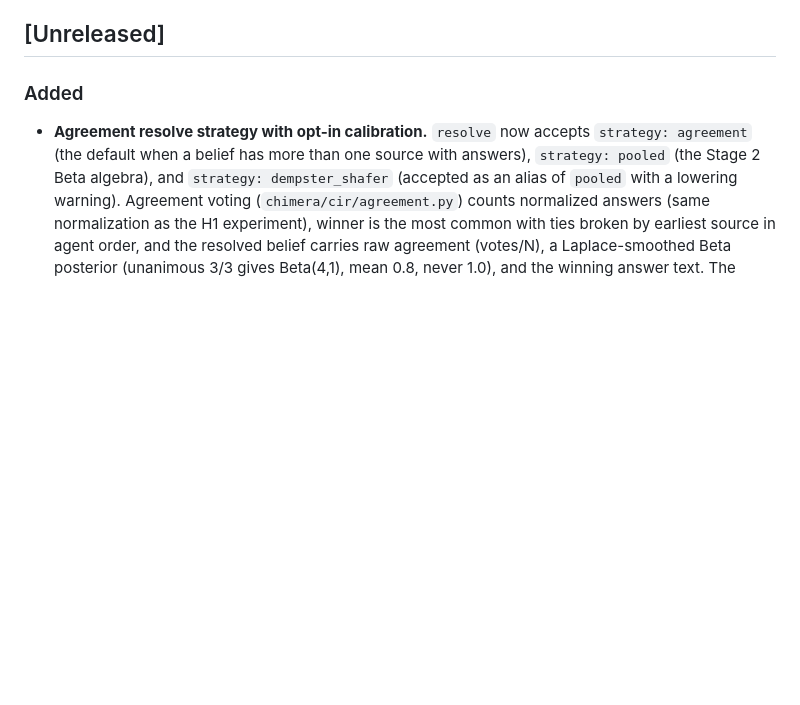
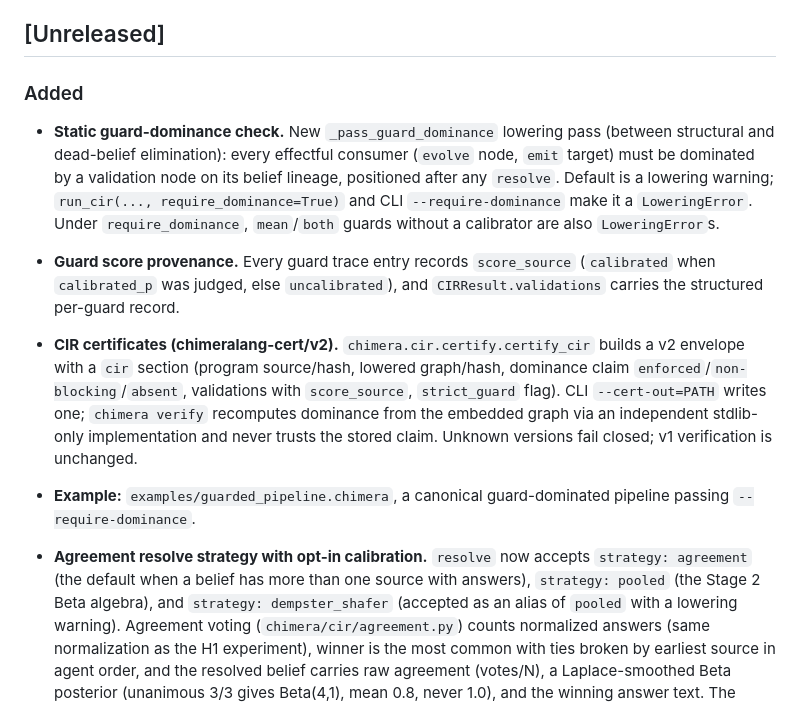
Before and after one commit to fernandogarzaaa/ChimeraLang, a Markdown page: CHANGELOG.md, the part around the change. Drawn GitHub-style; blank space fills up the shorter version.

```diff
--- a/CHANGELOG.md
+++ b/CHANGELOG.md
@@ -8,6 +8,29 @@ and this project adheres to [Semantic Versioning](https://semver.org/spec/v2.0.0
 ## [Unreleased]
 
 ### Added
+
+- **Static guard-dominance check.** New `_pass_guard_dominance` lowering
+  pass (between structural and dead-belief elimination): every
+  effectful consumer (`evolve` node, `emit` target) must be dominated
+  by a validation node on its belief lineage, positioned after any
+  `resolve`. Default is a lowering warning; `run_cir(...,
+  require_dominance=True)` and CLI `--require-dominance` make it a
+  `LoweringError`. Under `require_dominance`, `mean`/`both` guards
+  without a calibrator are also `LoweringError`s.
+- **Guard score provenance.** Every guard trace entry records
+  `score_source` (`calibrated` when `calibrated_p` was judged, else
+  `uncalibrated`), and `CIRResult.validations` carries the structured
+  per-guard record.
+- **CIR certificates (chimeralang-cert/v2).** `chimera.cir.certify.certify_cir`
+  builds a v2 envelope with a `cir` section (program source/hash,
+  lowered graph/hash, dominance claim `enforced`/`non-blocking`/`absent`,
+  validations with `score_source`, `strict_guard` flag). CLI
+  `--cert-out=PATH` writes one; `chimera verify` recomputes dominance
+  from the embedded graph via an independent stdlib-only
+  implementation and never trusts the stored claim. Unknown versions
+  fail closed; v1 verification is unchanged.
+- **Example:** `examples/guarded_pipeline.chimera`, a canonical
+  guard-dominated pipeline passing `--require-dominance`.
 
 - **Agreement resolve strategy with opt-in calibration.** `resolve` now
   accepts `strategy: agreement` (the default when a belief has more
```
Also changed, not shown: README.md (+27 -0 lines), docs/design/guard-dominance.md (+44 -30 lines).
